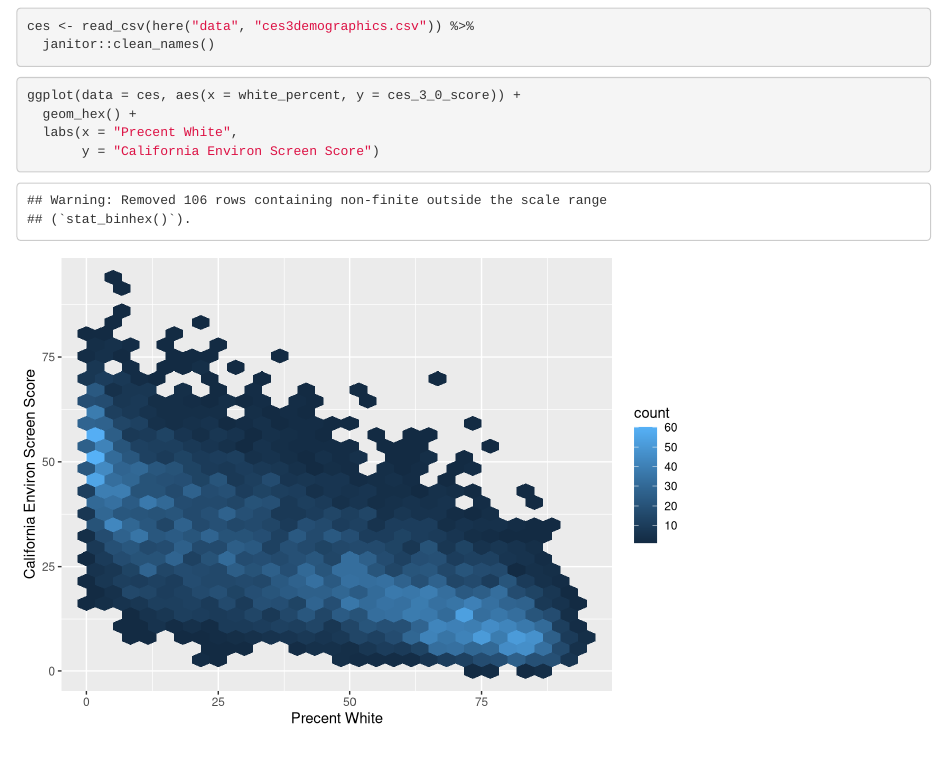
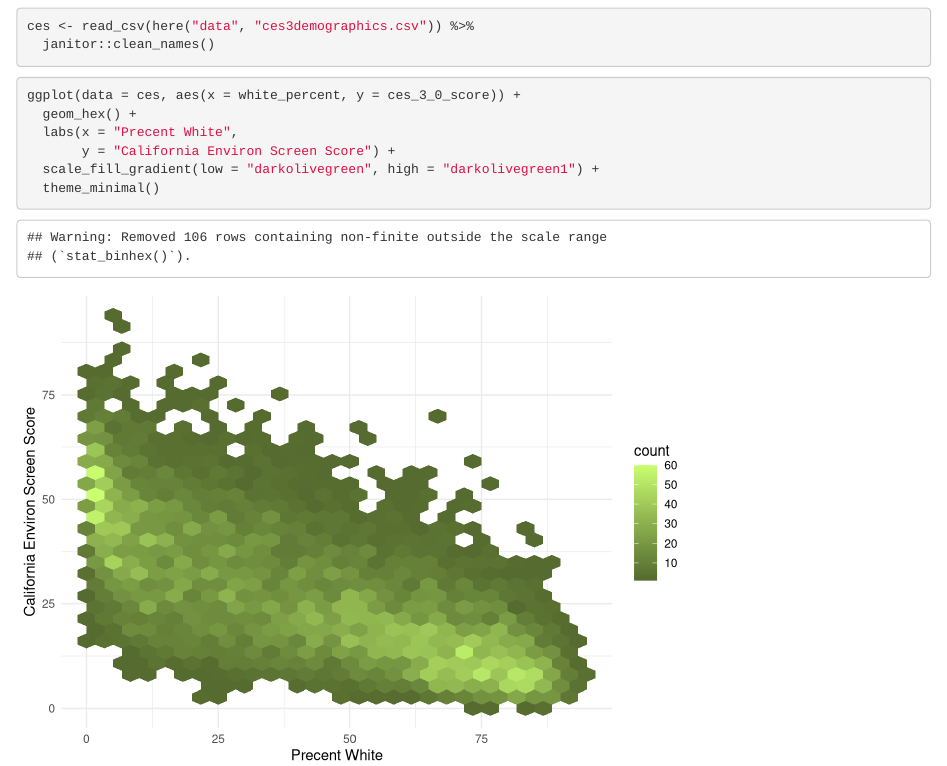
Before and after one commit to GabrielleBarsotti/ejscreen-group-04, an R Markdown document (src/group_04_ca_ej.Rmd): the page in a window 1100 px wide, from 120 px down. Rendered offline with R 4.5, knitr and Pandoc, with nearby package versions; column names are cleaned by a stand-in for the janitor package.

Commit message:
Color change & theme change

````diff
--- a/src/group_04_ca_ej.Rmd
+++ b/src/group_04_ca_ej.Rmd
@@ -22,5 +23,7 @@ ces <- read_csv(here("data", "ces3demographics.csv")) %>%
 ggplot(data = ces, aes(x = white_percent, y = ces_3_0_score)) +
   geom_hex() +
   labs(x = "Precent White",
-       y = "California Environ Screen Score")
+       y = "California Environ Screen Score") +
+  scale_fill_gradient(low = "darkolivegreen", high = "darkolivegreen1") +
+  theme_minimal()
 ```
````
Also changed, not shown: src/group_04_ca_ej.Rmd (1 more changed lines).
